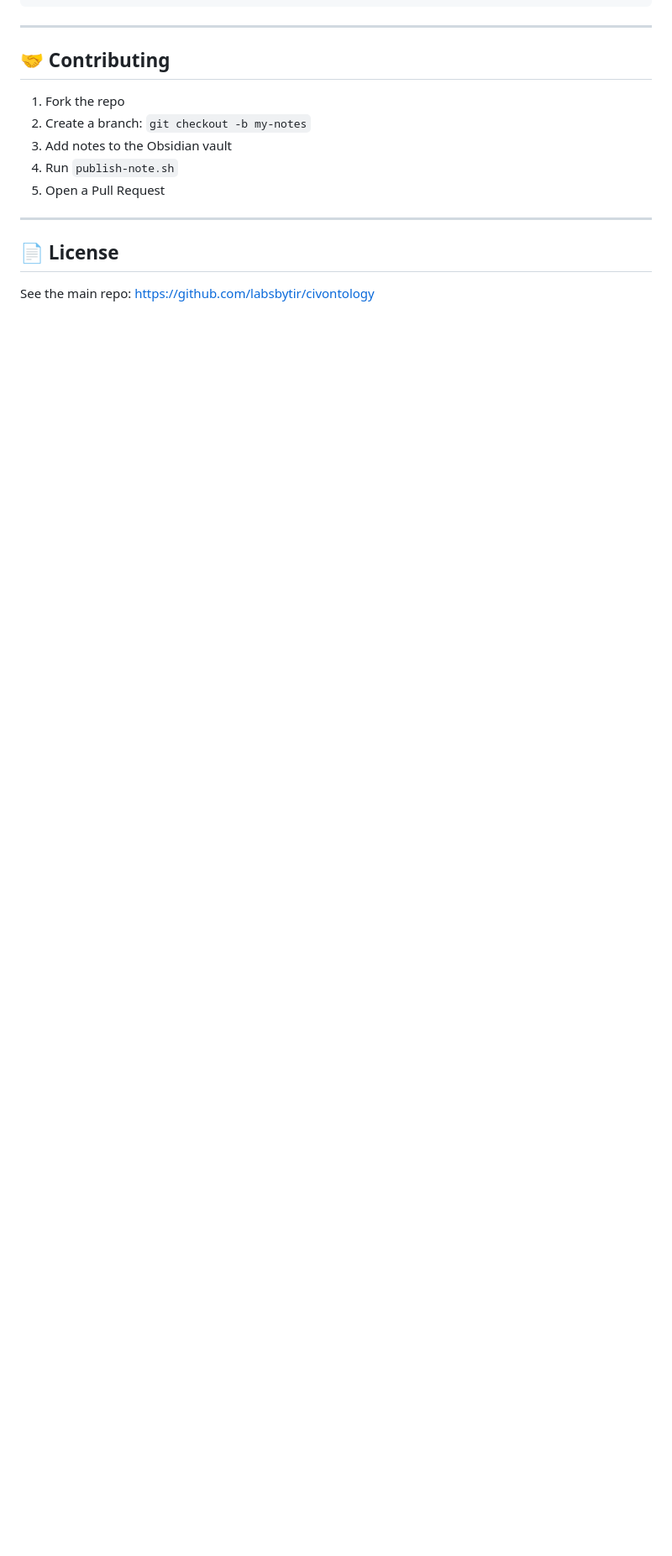
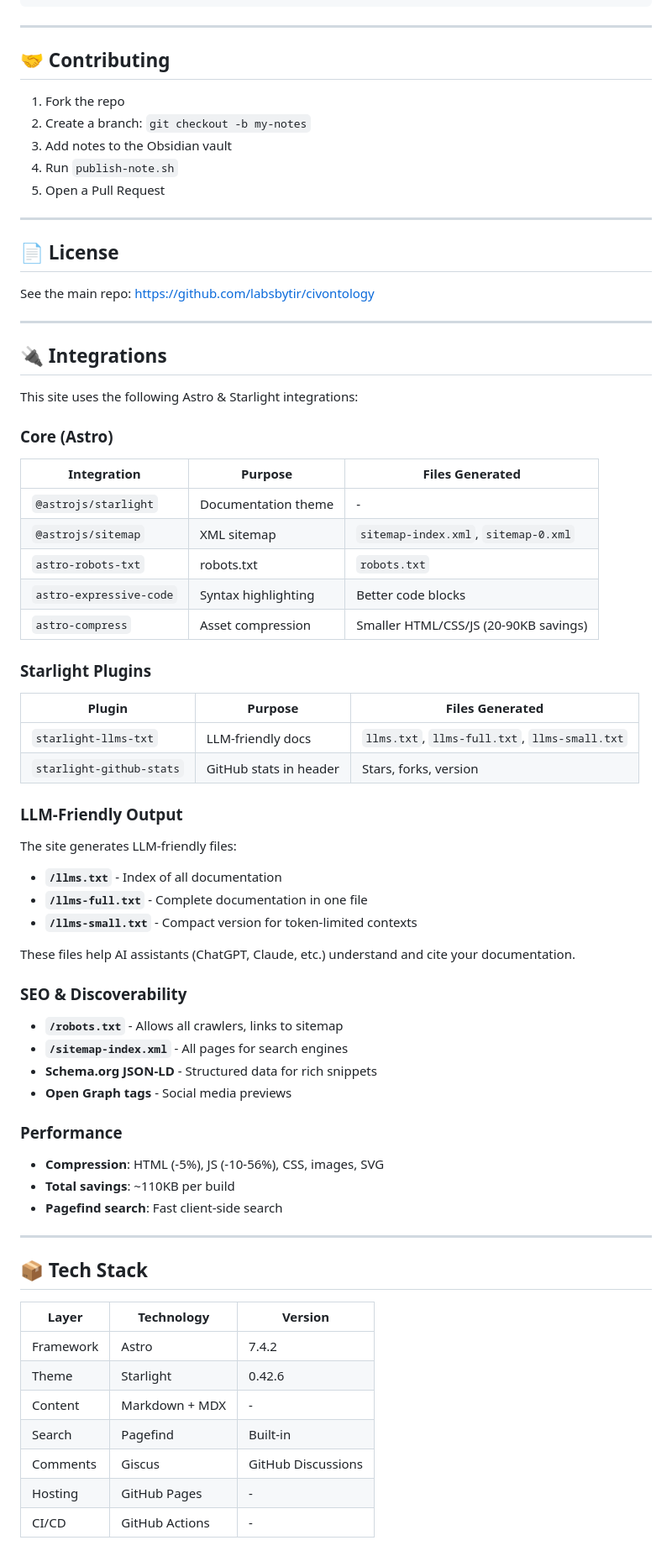
Before and after one commit to labsbytir/civontology-notebooks, a Markdown page: README.md, the part around the change. Shown at 84% size. Rendered like a GitHub page; blank space fills up the shorter version.

Commit message:
Update README with integrations documentation

```diff
--- a/README.md
+++ b/README.md
@@ -286,3 +286,61 @@ civontology-notebooks/
 ## 📄 License
 
 See the main repo: https://github.com/labsbytir/civontology
+
+---
+
+## 🔌 Integrations
+
+This site uses the following Astro & Starlight integrations:
+
+### Core (Astro)
+| Integration | Purpose | Files Generated |
+|-------------|---------|-----------------|
+| `@astrojs/starlight` | Documentation theme | - |
+| `@astrojs/sitemap` | XML sitemap | `sitemap-index.xml`, `sitemap-0.xml` |
+| `astro-robots-txt` | robots.txt | `robots.txt` |
+| `astro-expressive-code` | Syntax highlighting | Better code blocks |
+| `astro-compress` | Asset compression | Smaller HTML/CSS/JS (20-90KB savings) |
+
+### Starlight Plugins
+| Plugin | Purpose | Files Generated |
+|--------|---------|-----------------|
+| `starlight-llms-txt` | LLM-friendly docs | `llms.txt`, `llms-full.txt`, `llms-small.txt` |
+| `starlight-github-stats` | GitHub stats in header | Stars, forks, version |
+
+### LLM-Friendly Output
+
+The site generates LLM-friendly files:
+
+- **`/llms.txt`** - Index of all documentation
+- **`/llms-full.txt`** - Complete documentation in one file
+- **`/llms-small.txt`** - Compact version for token-limited contexts
+
+These files help AI assistants (ChatGPT, Claude, etc.) understand and cite your documentation.
+
+### SEO & Discoverability
+
+- **`/robots.txt`** - Allows all crawlers, links to sitemap
+- **`/sitemap-index.xml`** - All pages for search engines
+- **Schema.org JSON-LD** - Structured data for rich snippets
+- **Open Graph tags** - Social media previews
+
+### Performance
+
+- **Compression**: HTML (-5%), JS (-10-56%), CSS, images, SVG
+- **Total savings**: ~110KB per build
+- **Pagefind search**: Fast client-side search
+
+---
+
+## 📦 Tech Stack
+
+| Layer | Technology | Version |
+|-------|-----------|---------|
+| Framework | Astro | 7.4.2 |
+| Theme | Starlight | 0.42.6 |
+| Content | Markdown + MDX | - |
+| Search | Pagefind | Built-in |
+| Comments | Giscus | GitHub Discussions |
+| Hosting | GitHub Pages | - |
+| CI/CD | GitHub Actions | - |
```
